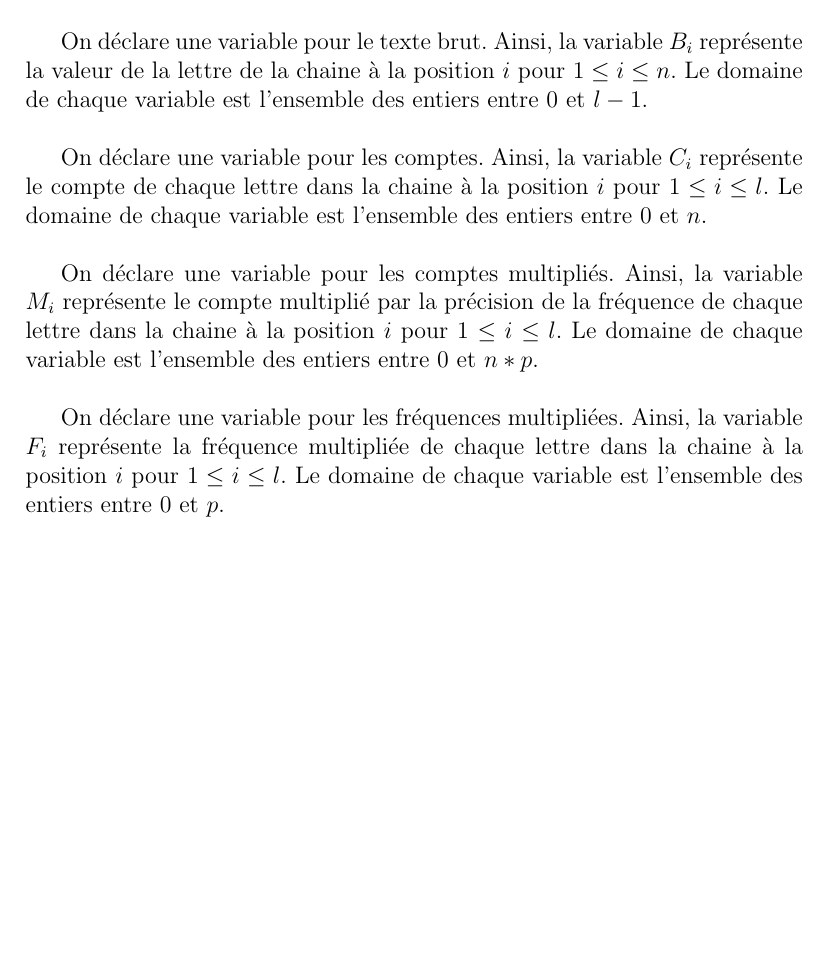
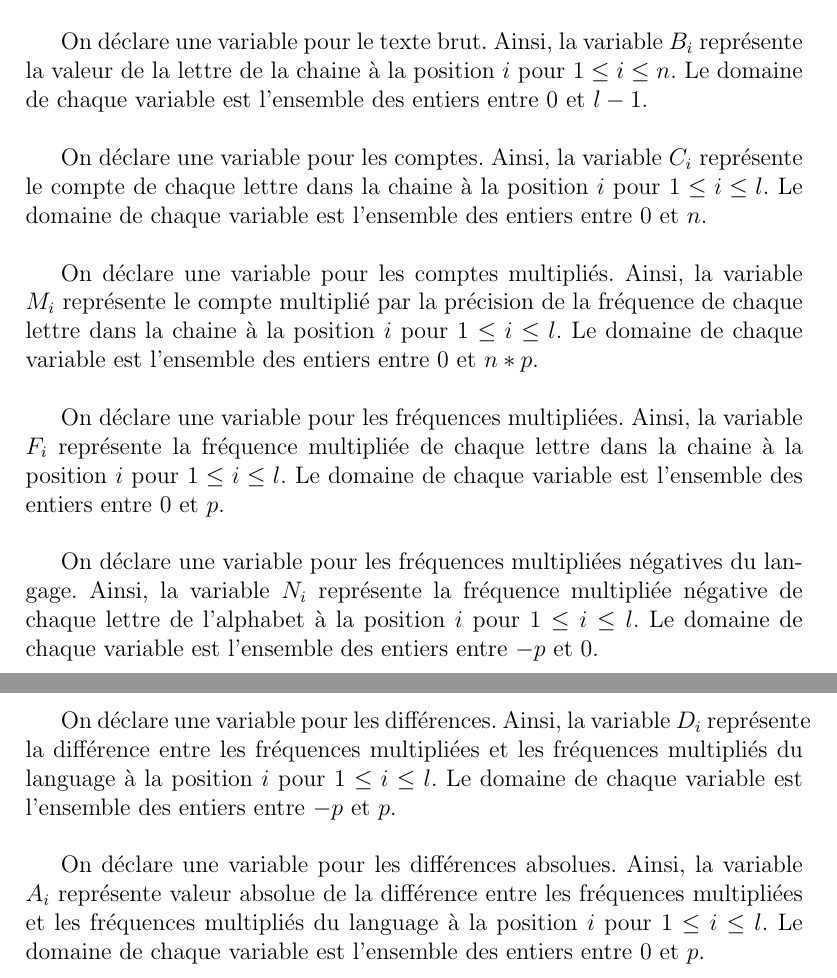
Before and after one commit to MaximeLeclerc/IFT4001-Combinatorial-optimization, a LaTeX document (tp2/doc/rapport/main.tex): part of page 4 of 4 before the commit and two parts of pages 4 and 5 of 5 after it, the two joined at a grey line, cut so that both start at the same text, the shorter picture padded with empty space. Compiled offline with pdfLaTeX; the source files are stored in an older character set and shown here as Unicode.

Commit message:
continuing model

```diff
--- a/tp2/doc/rapport/main.tex
+++ b/tp2/doc/rapport/main.tex
@@ -60,4 +60,10 @@
 
 		On déclare une variable pour les fréquences multipliées. Ainsi, la variable $F_i$ représente la fréquence multipliée de chaque lettre dans la chaine à la position $i$ pour $1 \leq i \leq l$. Le domaine de chaque variable est l'ensemble des entiers entre $0$ et $p$.\\
 
+		On déclare une variable pour les fréquences multipliées négatives du langage. Ainsi, la variable $N_i$ représente la fréquence multipliée négative de chaque lettre de l'alphabet à la position $i$ pour $1 \leq i \leq l$. Le domaine de chaque variable est l'ensemble des entiers entre $-p$ et $0$.\\
+
+		On déclare une variable pour les différences. Ainsi, la variable $D_i$ représente la différence entre les fréquences multipliées et les fréquences multipliés du language à la position $i$ pour $1 \leq i \leq l$. Le domaine de chaque variable est l'ensemble des entiers entre $-p$ et $p$.\\
+
+		On déclare une variable pour les différences absolues. Ainsi, la variable $A_i$ représente valeur absolue de la différence entre les fréquences multipliées et les fréquences multipliés du language à la position $i$ pour $1 \leq i \leq l$. Le domaine de chaque variable est l'ensemble des entiers entre $0$ et $p$.\\
+
 \end{document}
```
Also changed, not shown: tp2/doc/rapport/main.pdf, tp2/doc/rapport/main.tex (4 more changed lines).
